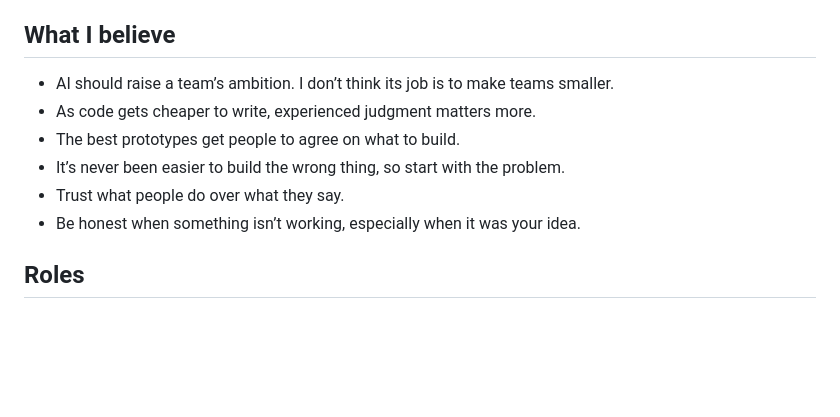
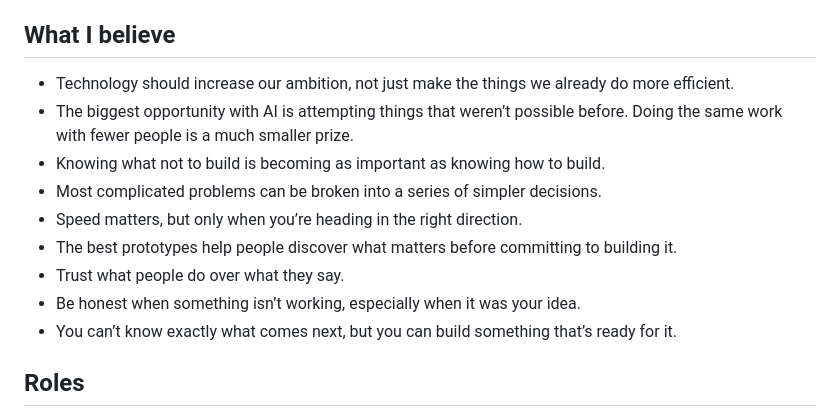
Before and after one commit to rantbot/portfolio, a Markdown page: src/about.md, the part around one of its changes. GitHub-like rendering; blank space fills up the shorter version.

```diff
--- a/src/about.md
+++ b/src/about.md
@@ -51,12 +77,16 @@ In Ladera Heights, I’ve organized produce pickups, sixteen weeks of drive-in m
 
 ## What I believe
 
-- AI should raise a team’s ambition. I don’t think its job is to make teams smaller.
-- As code gets cheaper to write, experienced judgment matters more.
-- The best prototypes get people to agree on what to build.
-- It’s never been easier to build the wrong thing, so start with the problem.
+- Technology should increase our ambition, not just make the things we already do more efficient.
+- The biggest opportunity with AI is attempting things that weren’t possible before. Doing the same work with fewer people is a much smaller prize.
+- Knowing what not to build is becoming as important as knowing how to build.
+- Most complicated problems can be broken into a series of simpler decisions.
+- Speed matters, but only when you’re heading in the right direction.
+- The best prototypes help people discover what matters before committing to building it.
 - Trust what people do over what they say.
 - Be honest when something isn’t working, especially when it was your idea.
+- You can’t know exactly what comes next, but you can build something that’s ready for it.
+
 
 </div>
 </div>
```
Also changed, not shown: other parts of src/about.md (+33 -7 lines).
